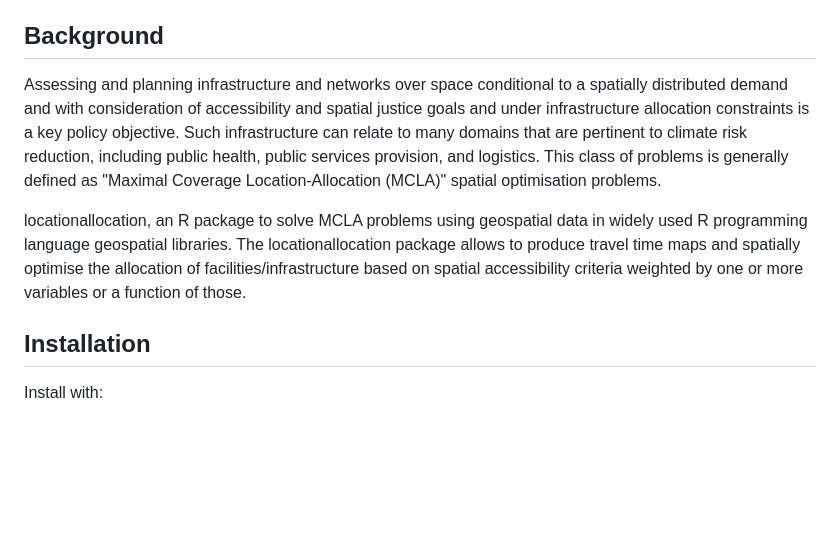
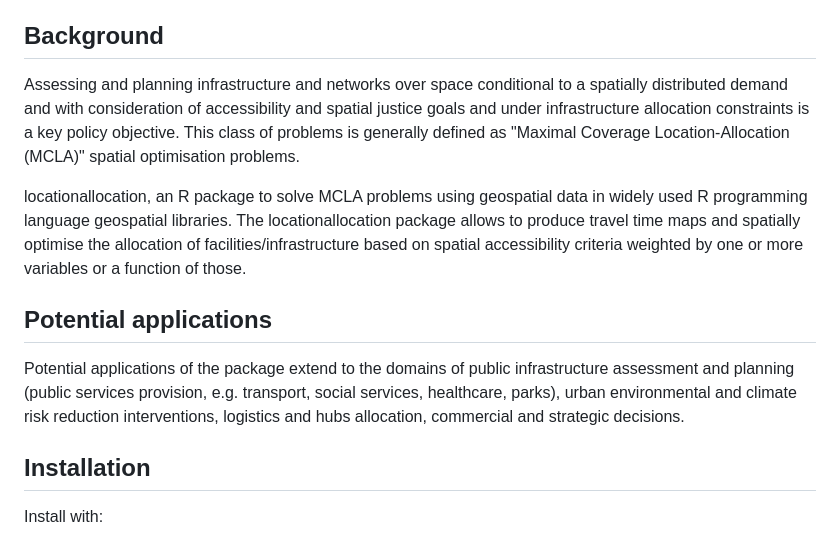
Before and after one commit to Avriox/locationallocation, a Markdown page: README.md, the part around the change. Drawn GitHub-style; blank space fills up the shorter version.

```diff
--- a/README.md
+++ b/README.md
@@ -10,9 +10,13 @@ Package developer: Giacomo Falchetta, giacomo.falchetta@cmcc.it
 
 ## Background
 
-Assessing and planning infrastructure and networks over space conditional to a spatially distributed demand and with consideration of accessibility and spatial justice goals and under infrastructure allocation constraints is a key policy objective. Such infrastructure can relate to many domains that are pertinent to climate risk reduction, including public health, public services provision, and logistics. This class of problems is generally defined as "Maximal Coverage Location-Allocation (MCLA)" spatial optimisation problems.
+Assessing and planning infrastructure and networks over space conditional to a spatially distributed demand and with consideration of accessibility and spatial justice goals and under infrastructure allocation constraints is a key policy objective. This class of problems is generally defined as "Maximal Coverage Location-Allocation (MCLA)" spatial optimisation problems.
 
 locationallocation, an R package to solve MCLA problems using geospatial data in widely used R programming language geospatial libraries. The locationallocation package allows to produce travel time maps and spatially optimise the allocation of facilities/infrastructure based on spatial accessibility criteria weighted by one or more variables or a function of those.
+
+## Potential applications
+
+Potential applications of the package extend to the domains of public infrastructure assessment and planning (public services provision, e.g. transport, social services, healthcare, parks), urban environmental and climate risk reduction interventions, logistics and hubs allocation, commercial and strategic decisions.
 
 ## Installation
 
```
